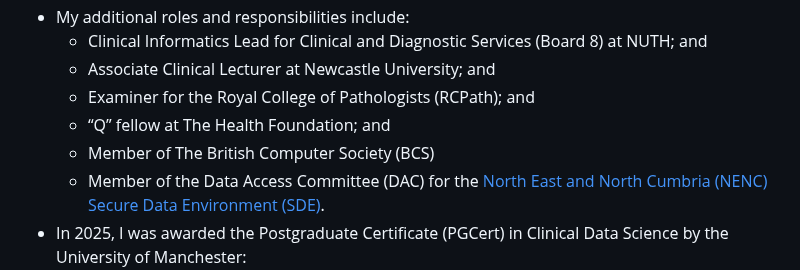
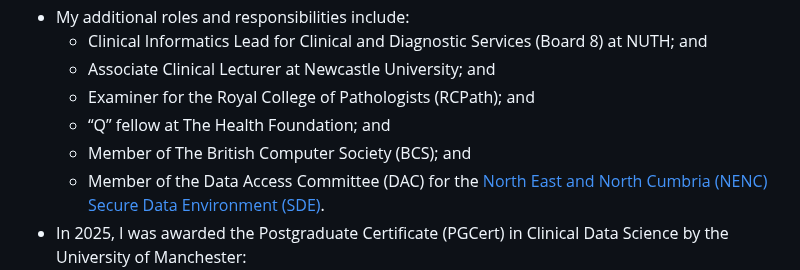
Before and after one commit to send2dan/public, a Markdown page: README.md, the part around the change. Drawn GitHub-style.

Commit message:
Fix formatting and punctuation in README.md

```diff
--- a/README.md
+++ b/README.md
@@ -17,7 +17,7 @@ My name is **Dr. Daniel Weiand MBChB FRCPath RCPathME MClinEd MBCS PGCertClinica
   - Associate Clinical Lecturer at Newcastle University; and
   - Examiner for the Royal College of Pathologists (RCPath); and
   - “Q” fellow at The Health Foundation; and
-  - Member of The British Computer Society (BCS)
+  - Member of The British Computer Society (BCS); and
   - Member of the Data Access Committee (DAC) for the [North East and North Cumbria (NENC) Secure Data Environment (SDE)](https://northeastnorthcumbria.nhs.uk/our-work/secure-data-environment/).
 - In 2025, I was awarded the Postgraduate Certificate (PGCert) in Clinical Data Science by the University of Manchester:
   - [NHS England](https://nshcs.hee.nhs.uk/programmes/clinical-data-science-programme/) commissioned the University of Manchester to develop a flexible Clinical Data Science Postgraduate Certificate programme in collaboration with the National School of Healthcare Science and clinical partners at The Christie Hospital, to support NHS long-term workforce development plans.
```
